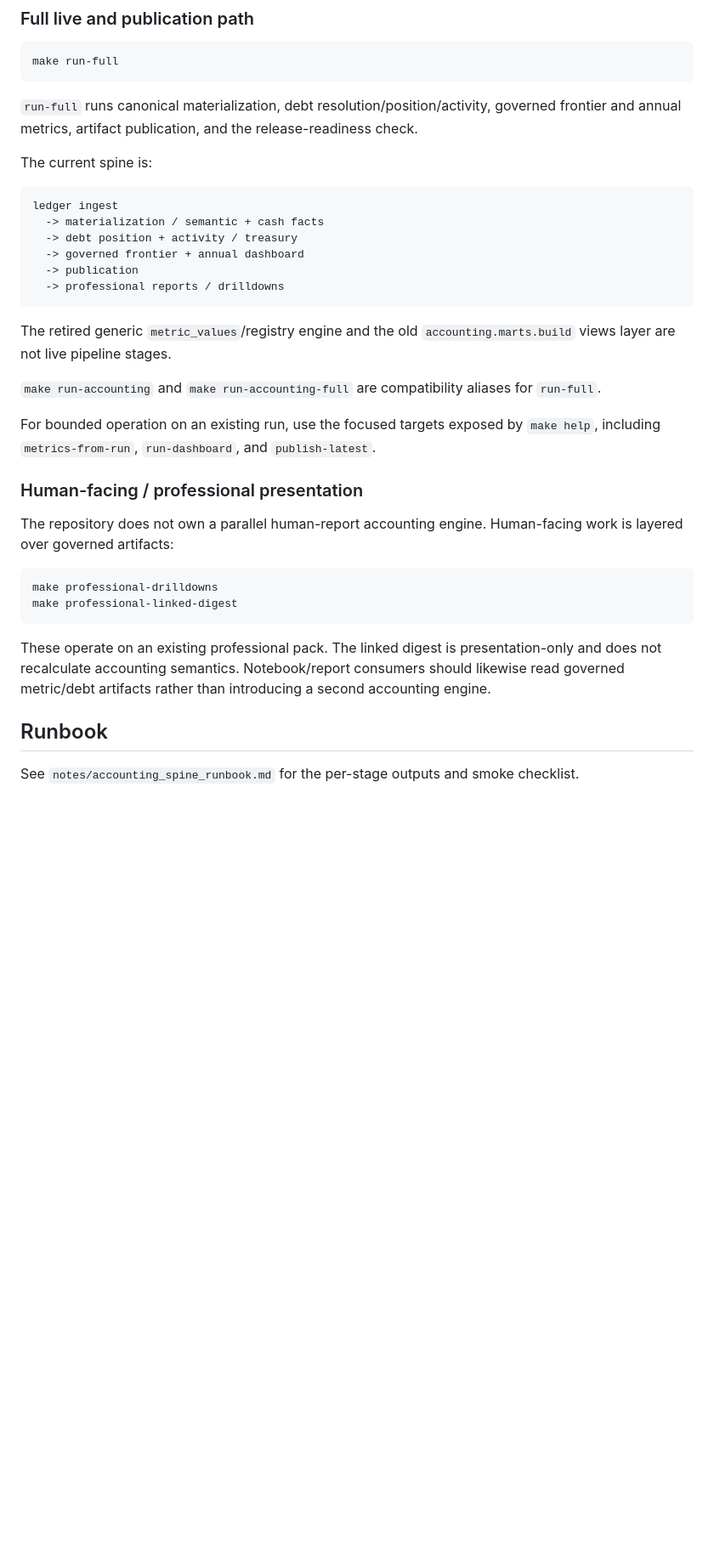
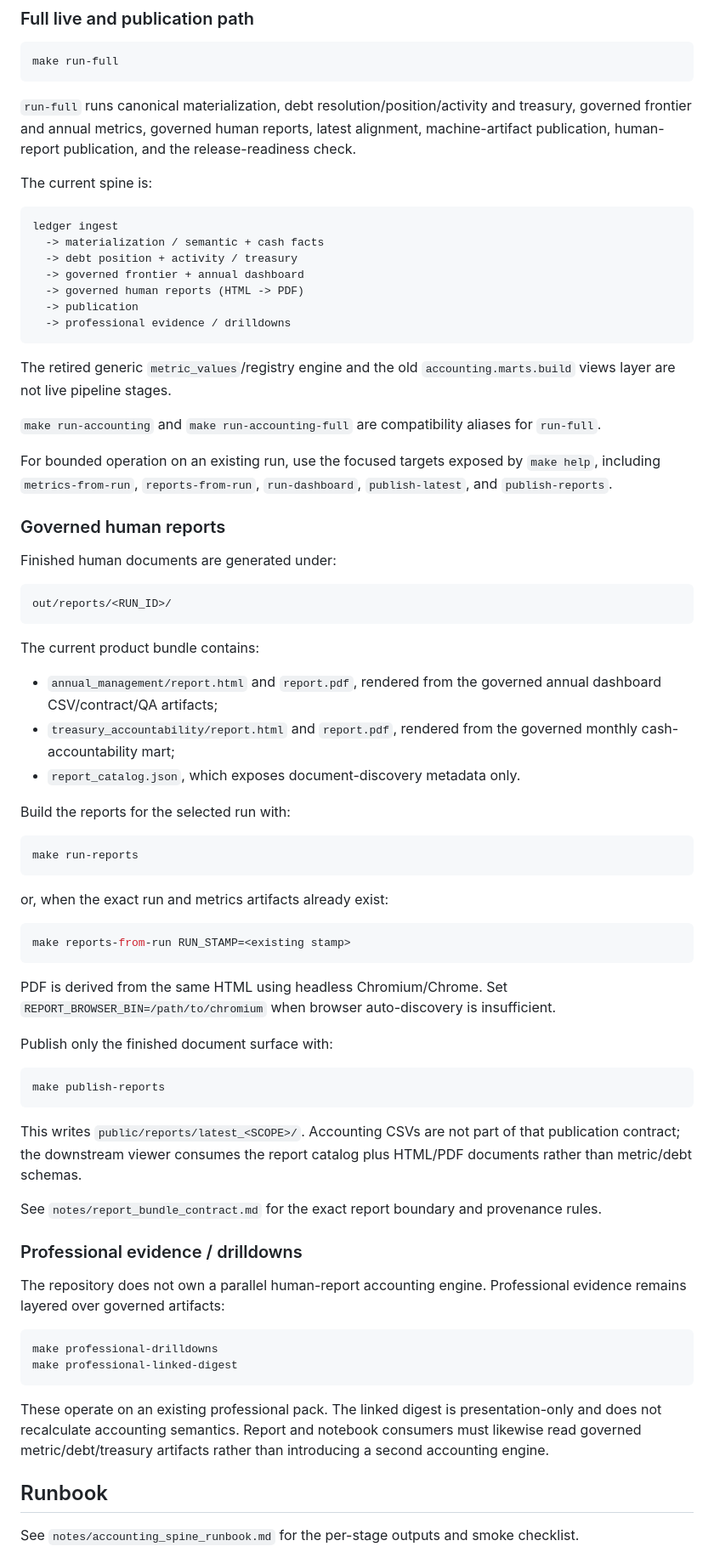
Before and after one commit to matuteiglesias/accounting-workflows, a Markdown page: README.md, the part around one of its changes. Shown at 85% size. Rendered like a GitHub page; blank space fills up the shorter version.

Commit message:
docs: document governed report product path

````diff
--- a/README.md
+++ b/README.md
@@ -32,7 +32,7 @@ make run-canonical
 make run-full
 ```
 
-`run-full` runs canonical materialization, debt resolution/position/activity, governed frontier and annual metrics, artifact publication, and the release-readiness check.
+`run-full` runs canonical materialization, debt resolution/position/activity and treasury, governed frontier and annual metrics, governed human reports, latest alignment, machine-artifact publication, human-report publication, and the release-readiness check.
 
 The current spine is:
 
@@ -41,26 +41,65 @@ ledger ingest
   -> materialization / semantic + cash facts
   -> debt position + activity / treasury
   -> governed frontier + annual dashboard
+  -> governed human reports (HTML -> PDF)
   -> publication
-  -> professional reports / drilldowns
+  -> professional evidence / drilldowns
 ```
 
 The retired generic `metric_values`/registry engine and the old `accounting.marts.build` views layer are not live pipeline stages.
 
 `make run-accounting` and `make run-accounting-full` are compatibility aliases for `run-full`.
 
-For bounded operation on an existing run, use the focused targets exposed by `make help`, including `metrics-from-run`, `run-dashboard`, and `publish-latest`.
+For bounded operation on an existing run, use the focused targets exposed by `make help`, including `metrics-from-run`, `reports-from-run`, `run-dashboard`, `publish-latest`, and `publish-reports`.
 
-### Human-facing / professional presentation
+### Governed human reports
 
-The repository does not own a parallel human-report accounting engine. Human-facing work is layered over governed artifacts:
+Finished human documents are generated under:
+
+```text
+out/reports/<RUN_ID>/
+```
+
+The current product bundle contains:
+
+- `annual_management/report.html` and `report.pdf`, rendered from the governed annual dashboard CSV/contract/QA artifacts;
+- `treasury_accountability/report.html` and `report.pdf`, rendered from the governed monthly cash-accountability mart;
+- `report_catalog.json`, which exposes document-discovery metadata only.
+
+Build the reports for the selected run with:
+
+```bash
+make run-reports
+```
+
+or, when the exact run and metrics artifacts already exist:
+
+```bash
+make reports-from-run RUN_STAMP=<existing stamp>
+```
+
+PDF is derived from the same HTML using headless Chromium/Chrome. Set `REPORT_BROWSER_BIN=/path/to/chromium` when browser auto-discovery is insufficient.
+
+Publish only the finished document surface with:
+
+```bash
+make publish-reports
+```
+
+This writes `public/reports/latest_<SCOPE>/`. Accounting CSVs are not part of that publication contract; the downstream viewer consumes the report catalog plus HTML/PDF documents rather than metric/debt schemas.
+
+See `notes/report_bundle_contract.md` for the exact report boundary and provenance rules.
+
+### Professional evidence / drilldowns
+
+The repository does not own a parallel human-report accounting engine. Professional evidence remains layered over governed artifacts:
 
 ```bash
 make professional-drilldowns
 make professional-linked-digest
 ```
 
-These operate on an existing professional pack. The linked digest is presentation-only and does not recalculate accounting semantics. Notebook/report consumers should likewise read governed metric/debt artifacts rather than introducing a second accounting engine.
+These operate on an existing professional pack. The linked digest is presentation-only and does not recalculate accounting semantics. Report and notebook consumers must likewise read governed metric/debt/treasury artifacts rather than introducing a second accounting engine.
 
 ## Runbook
 See `notes/accounting_spine_runbook.md` for the per-stage outputs and smoke checklist.
````
Also changed, not shown: other parts of README.md (+4 -4 lines).
